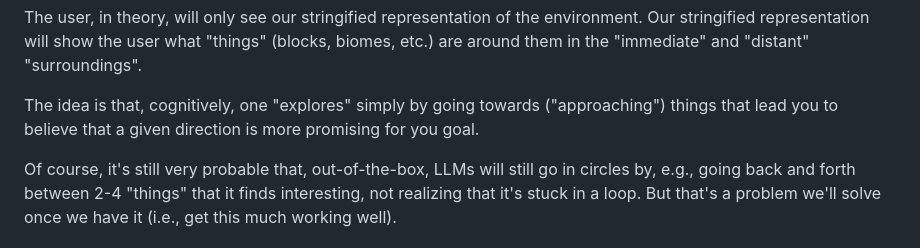
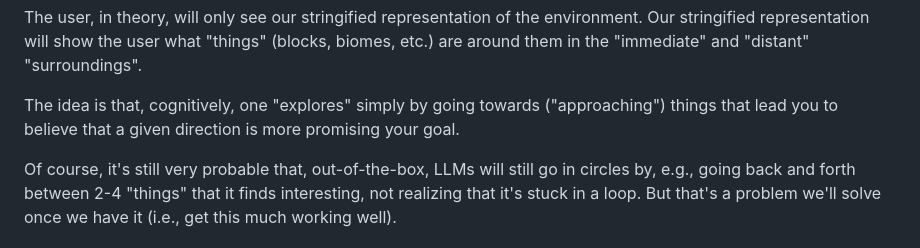
Before and after one commit to sonnygeorge/semantic-steve, a Markdown page: README.md, the part around the change. GitHub-like rendering.

Commit message:
Some cleanup before code review

```diff
--- a/README.md
+++ b/README.md
@@ -96,7 +96,7 @@ E.g., from the CLI: `approach("iron_ore")` or `approach("iron_ore", "north")` to
 
 The user, in theory, will only see our stringified representation of the environment. Our stringified representation will show the user what "things" (blocks, biomes, etc.) are around them in the "immediate" and "distant" "surroundings".
 
-The idea is that, cognitively, one "explores" simply by going towards ("approaching") things that lead you to believe that a given direction is more promising for you goal.
+The idea is that, cognitively, one "explores" simply by going towards ("approaching") things that lead you to believe that a given direction is more promising your goal.
 
 Of course, it's still very probable that, out-of-the-box, LLMs will still go in circles by, e.g., going back and forth between 2-4 "things" that it finds interesting, not realizing that it's stuck in a loop. But that's a problem we'll solve once we have it (i.e., get this much working well).
 
```
